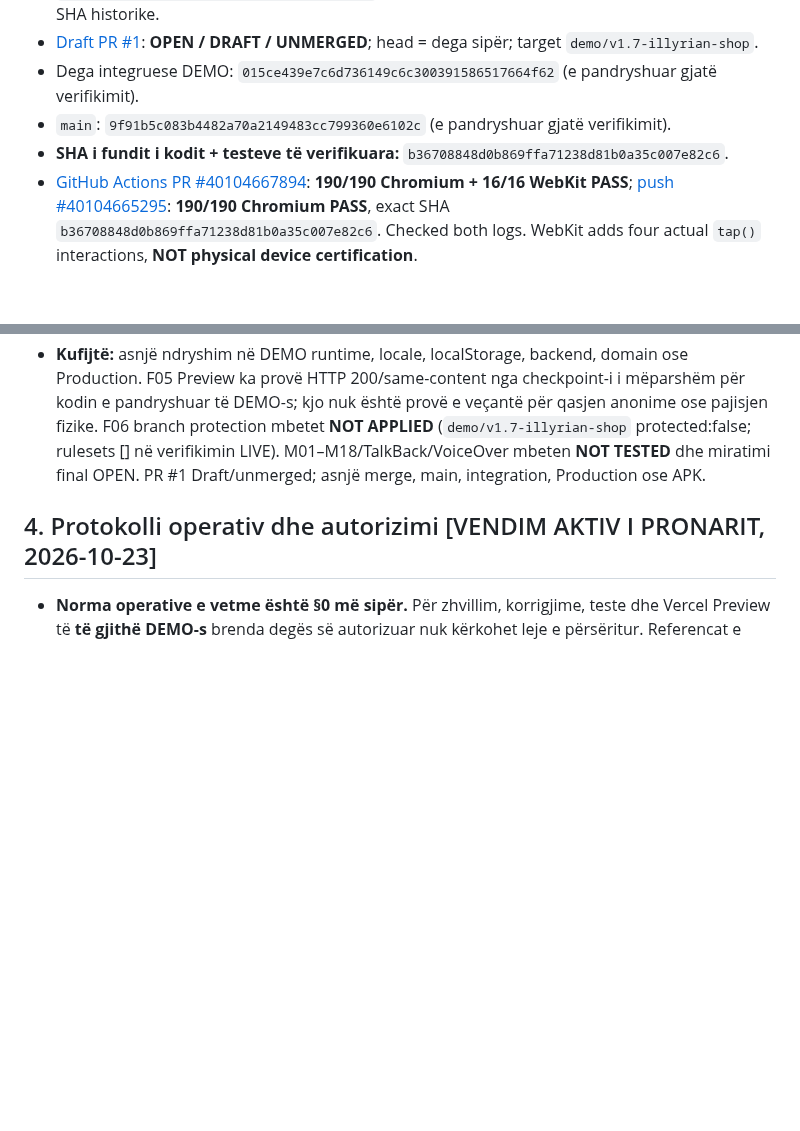
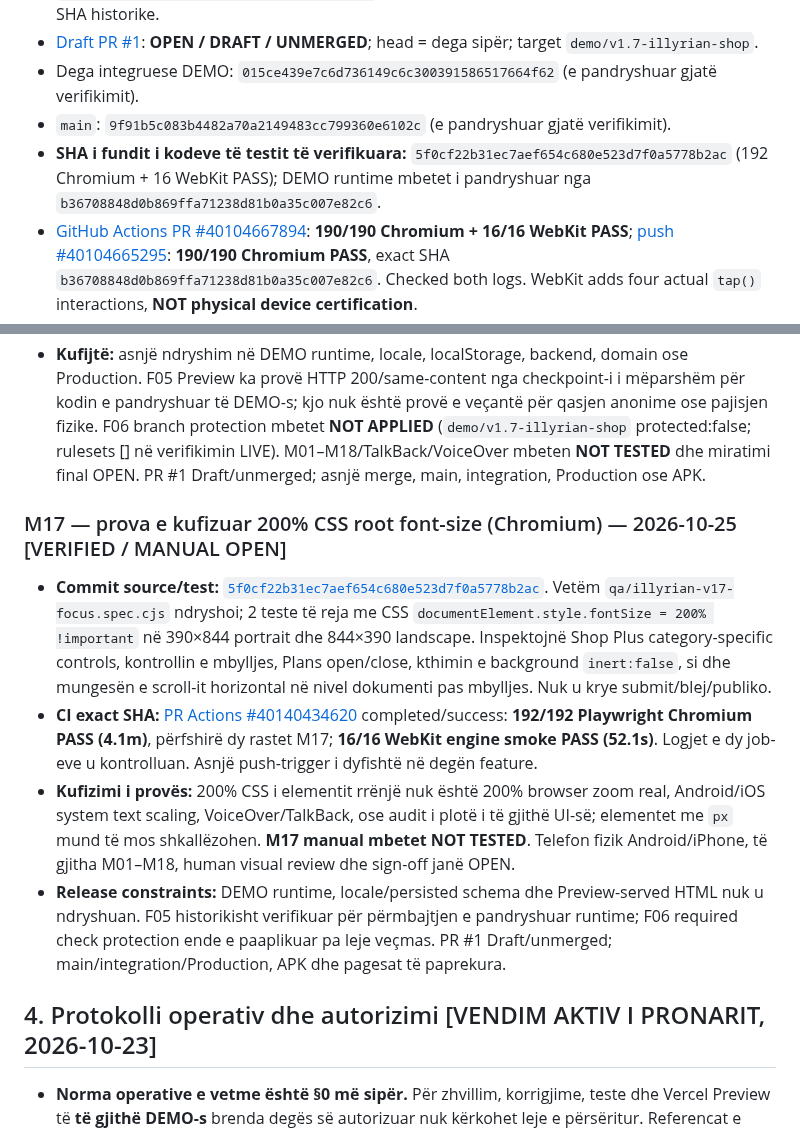
Before and after one commit to titanfit102-bit/Illyrian, a Markdown page: CURRENT_STATE.md, 2 parts joined by grey strips. Drawn GitHub-style; blank space fills up the shorter version.

Commit message:
docs(illyrian): record verified M17 CSS-scale QA and physical gate limits

```diff
--- a/CURRENT_STATE.md
+++ b/CURRENT_STATE.md
@@ -19,7 +19,7 @@
 - [Draft PR #1](https://github.com/titanfit102-bit/Illyrian/pull/1): **OPEN / DRAFT / UNMERGED**; head = dega sipër; target `demo/v1.7-illyrian-shop`.
 - Dega integruese DEMO: `015ce439e7c6d736149c6c300391586517664f62` (e pandryshuar gjatë verifikimit).
 - `main`: `9f91b5c083b4482a70a2149483cc799360e6102c` (e pandryshuar gjatë verifikimit).
-- **SHA i fundit i kodit + testeve të verifikuara:** `b36708848d0b869ffa71238d81b0a35c007e82c6`.
+- **SHA i fundit i kodeve të testit të verifikuara:** `5f0cf22b31ec7aef654c680e523d7f0a5778b2ac` (192 Chromium + 16 WebKit PASS); DEMO runtime mbetet i pandryshuar nga `b36708848d0b869ffa71238d81b0a35c007e82c6`.
 - [GitHub Actions PR #40104667894](https://github.com/titanfit102-bit/Illyrian/actions/runs/40104667894): **190/190 Chromium + 16/16 WebKit PASS**; [push #40104665295](https://github.com/titanfit102-bit/Illyrian/actions/runs/40104665295): **190/190 Chromium PASS**, exact SHA `b36708848d0b869ffa71238d81b0a35c007e82c6`. Checked both logs. WebKit adds four actual `tap()` interactions, **NOT physical device certification**.
 - i18n: **sq/en/it**, **550 çelësa/gjuhë**, **15 namespace**, `shopPlus` **166 çelësa/gjuhë**; pasqyrat `i18n/locales/` dhe `demo/i18n/locales/` janë verifikuar identike.
 - **F05 [VERIFIED 2026-10-24]:** Vercel Preview deployment `dpl_5XHeZrwthaDnjv2dMCyVcmmzXXn3`, exact SHA `4e57bb5cc22de1dd750c329a82957e6b0cbfaf57`, `READY` / target `null`: protected HTTP root **200**, committed HTML source identical as prefix plus 163-character Vercel feedback script, **16/16** referenced assets HTTP 200 and same-SHA content identical. No public anonymous-access certification or Production change.
@@ -276,6 +276,12 @@
 - **Ndryshime në degën e autorizuar:** `.github/workflows/illyrian-v17-browser-qa.yml` (`0aa08cb6`) dhe `qa/illyrian-v17.spec.cjs` (`d284a99d`). Workflow i degës `feat/i18n-*` nuk ekzekuton më `push` Chromium për çdo përditësim të PR-së; `pull_request` në `demo/v1.7-illyrian-shop` mbetet pa `paths` filter, me Chromium + WebKit dhe checkout read-only. `push` në degën integruese dhe `workflow_dispatch` ruhen. Testi F06 i politikës e kontrollon këtë kontratë; listimi LIVE i Actions tregon vetëm run-in PR për këtë SHA.
 - **Kufijtë:** asnjë ndryshim në DEMO runtime, locale, localStorage, backend, domain ose Production. F05 Preview ka provë HTTP 200/same-content nga checkpoint-i i mëparshëm për kodin e pandryshuar të DEMO-s; kjo nuk është provë e veçantë për qasjen anonime ose pajisjen fizike. F06 branch protection mbetet **NOT APPLIED** (`demo/v1.7-illyrian-shop` protected:false; rulesets [] në verifikimin LIVE). M01–M18/TalkBack/VoiceOver mbeten **NOT TESTED** dhe miratimi final OPEN. PR #1 Draft/unmerged; asnjë merge, main, integration, Production ose APK.
 
+### M17 — prova e kufizuar 200% CSS root font-size (Chromium) — 2026-10-25 [VERIFIED / MANUAL OPEN]
+- **Commit source/test:** [`5f0cf22b31ec7aef654c680e523d7f0a5778b2ac`](https://github.com/titanfit102-bit/Illyrian/commit/5f0cf22b31ec7aef654c680e523d7f0a5778b2ac). Vetëm `qa/illyrian-v17-focus.spec.cjs` ndryshoi; 2 teste të reja me CSS `documentElement.style.fontSize = 200% !important` në 390×844 portrait dhe 844×390 landscape. Inspektojnë Shop Plus category-specific controls, kontrollin e mbylljes, Plans open/close, kthimin e background `inert:false`, si dhe mungesën e scroll-it horizontal në nivel dokumenti pas mbylljes. Nuk u krye submit/blej/publiko.
+- **CI exact SHA:** [PR Actions #40140434620](https://github.com/titanfit102-bit/Illyrian/actions/runs/40140434620) completed/success: **192/192 Playwright Chromium PASS (4.1m)**, përfshirë dy rastet M17; **16/16 WebKit engine smoke PASS (52.1s)**. Logjet e dy job-eve u kontrolluan. Asnjë push-trigger i dyfishtë në degën feature.
+- **Kufizimi i provës:** 200% CSS i elementit rrënjë nuk është 200% browser zoom real, Android/iOS system text scaling, VoiceOver/TalkBack, ose audit i plotë i të gjithë UI-së; elementet me `px` mund të mos shkallëzohen. **M17 manual mbetet NOT TESTED**. Telefon fizik Android/iPhone, të gjitha M01–M18, human visual review dhe sign-off janë OPEN.
+- **Release constraints:** DEMO runtime, locale/persisted schema dhe Preview-served HTML nuk u ndryshuan. F05 historikisht verifikuar për përmbajtjen e pandryshuar runtime; F06 required check protection ende e paaplikuar pa leje veçmas. PR #1 Draft/unmerged; main/integration/Production, APK dhe pagesat të paprekura.
+
 ## 4. Protokolli operativ dhe autorizimi [VENDIM AKTIV I PRONARIT, 2026-10-23]
 - **Norma operative e vetme është §0 më sipër.** Për zhvillim, korrigjime, teste dhe Vercel Preview të **të gjithë DEMO-s** brenda degës së autorizuar nuk kërkohet leje e përsëritur. Referencat e vjetra për kufizimin vetëm te Shop Plus, për ndalimin e çdo deploy Preview apo për kërkesë lejeje UX/CI janë **superseded**, jo rregulla aktive.
 - Miratim paraprak kërkohet vetëm për **merge, Production, shpenzime, ndryshime madhore ose veprime të rrezikshme**. Mbroj degët e tjera dhe sekretet; ndryshimet e aksesit/SSO që rrisin ekspozimin e projekteve duhen vlerësuar si veprime sensitive.
```
Also changed, not shown: other parts of CURRENT_STATE.md (+1 -1 lines), MASTER_HANDOFF.md (+3 -1 lines).
